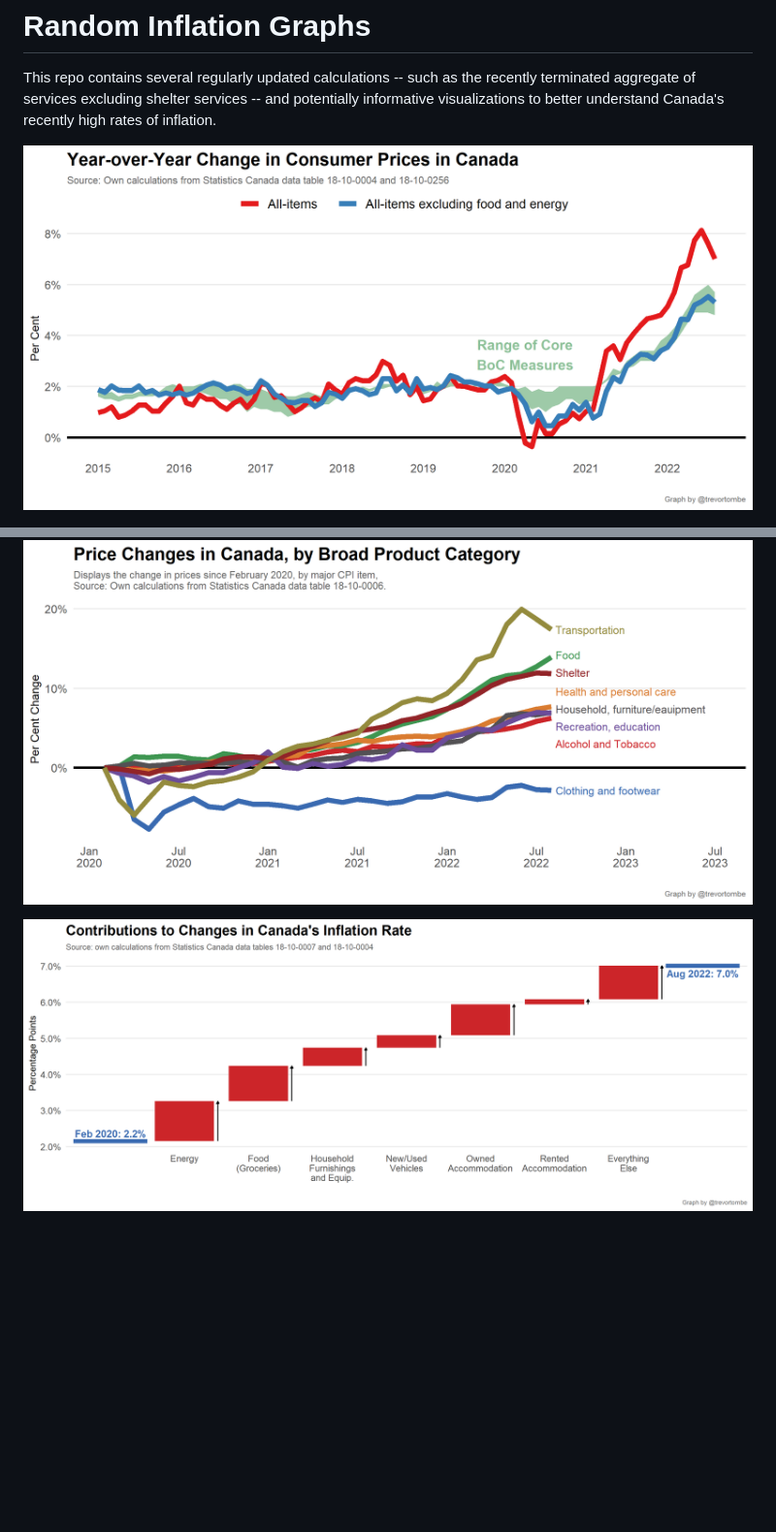
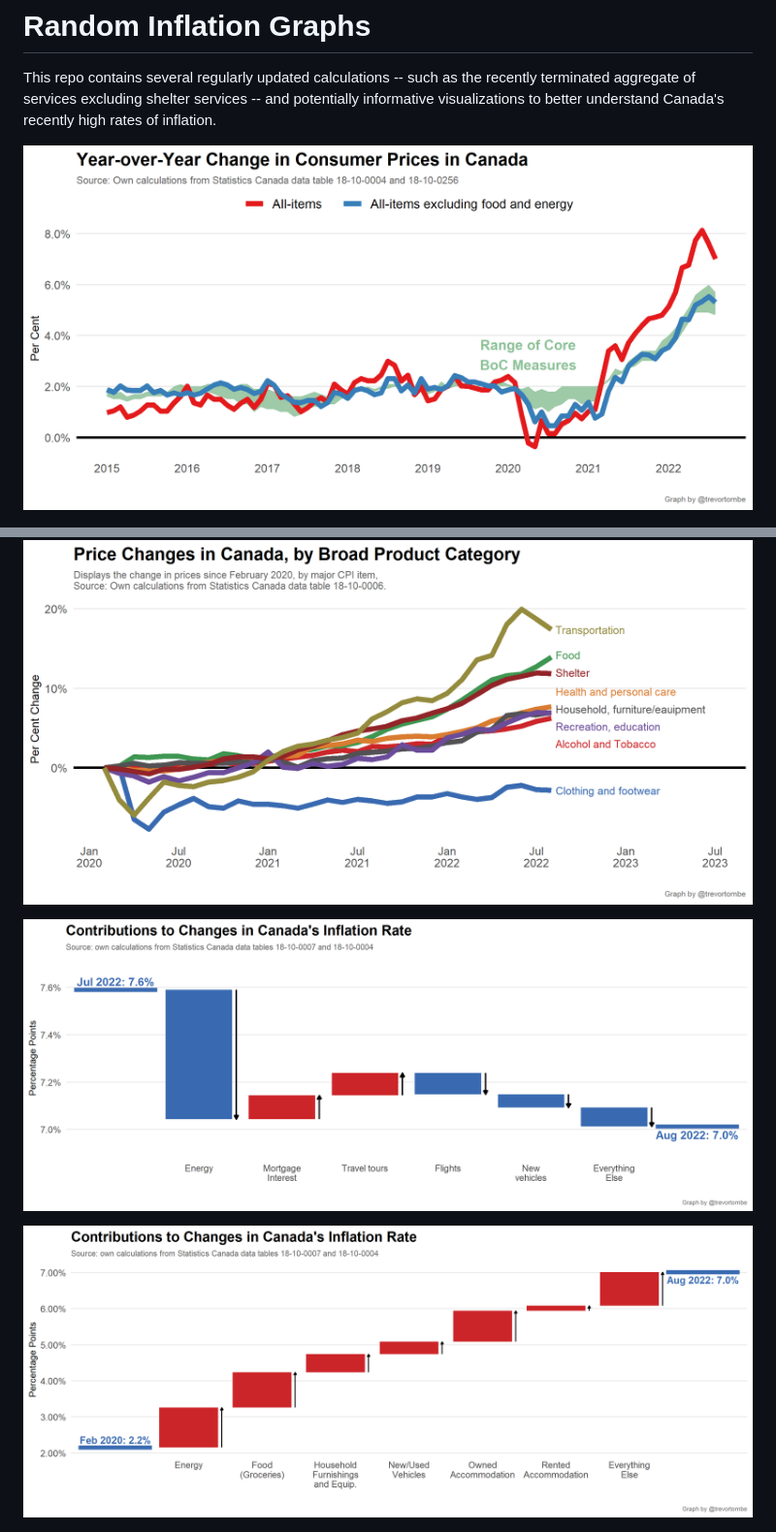
Before and after one commit to trevortombe/inflation, a Markdown page: README.md, 2 parts joined by grey strips. Shown at 97% size. Drawn GitHub-style; pictures changed too: Plots/ChangeFeb2020.png, Plots/ChangePriorMonth.png (added), Plots/CoreInflation.png; blank space fills up the shorter version.

```diff
--- a/README.md
+++ b/README.md
@@ -9,6 +9,8 @@ This repo contains several regularly updated calculations -- such as the recentl
 ![](Plots/MainDecomposition.png)
 
 ![](Plots/ByProduct.png)
+
+![](Plots/ChangePriorMonth.png)
 
 ![](Plots/ChangeFeb2020.png)
 
```
Also changed, not shown: Plots/Expectations.png, Plots/MainDecomposition.png, Plots/ServicesExShelter.png, 3 other files.
